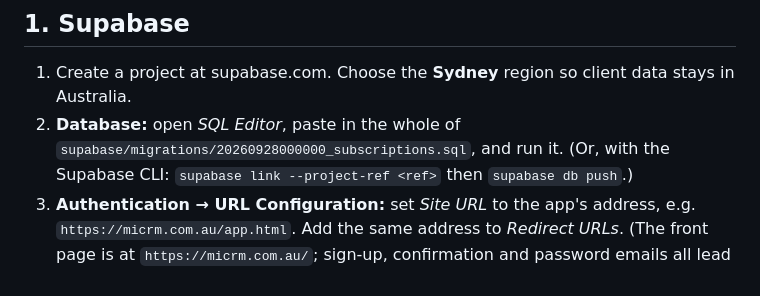
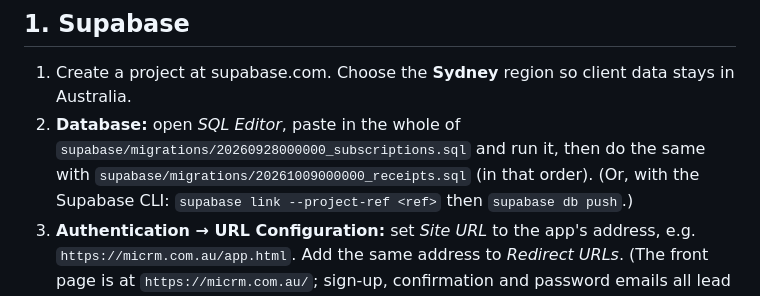
Before and after one commit to Marina4060/CRM, a Markdown page: DEPLOY.md, the part around the change. Drawn GitHub-style.

Commit message:
DEPLOY: run the receipts migration too
Co-Authored-By: Claude Opus 5.5 <noreply@anthropic.com>
Claude-Session: https://claude.ai/code/session_011yTanMuHw4YzXyZFnRyVFF

```diff
--- a/DEPLOY.md
+++ b/DEPLOY.md
@@ -25,7 +25,7 @@ You need three accounts: **Supabase** (database and logins), **Stripe** (payment
 ## 1. Supabase
 
 1. Create a project at supabase.com. Choose the **Sydney** region so client data stays in Australia.
-2. **Database:** open *SQL Editor*, paste in the whole of `supabase/migrations/20260928000000_subscriptions.sql`, and run it.
+2. **Database:** open *SQL Editor*, paste in the whole of `supabase/migrations/20260928000000_subscriptions.sql` and run it, then do the same with `supabase/migrations/20261009000000_receipts.sql` (in that order).
    (Or, with the Supabase CLI: `supabase link --project-ref <ref>` then `supabase db push`.)
 3. **Authentication → URL Configuration:** set *Site URL* to the app's address, e.g. `https://micrm.com.au/app.html`. Add the same address to *Redirect URLs*. (The front page is at `https://micrm.com.au/`; sign-up, confirmation and password emails all lead to the app.)
 4. **Authentication → Providers → Email:** keep *Confirm email* on.
```
